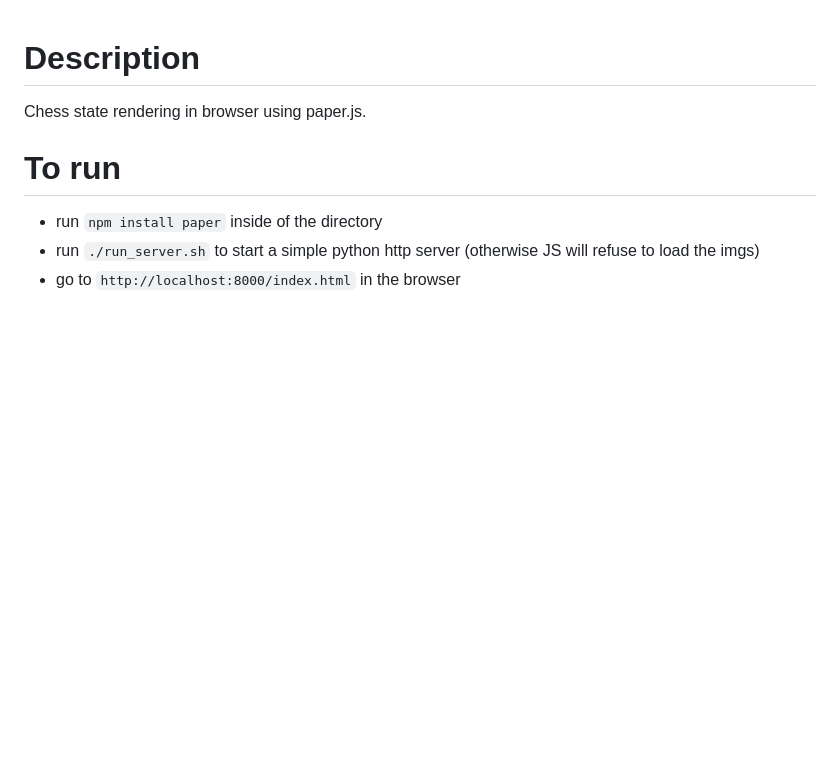
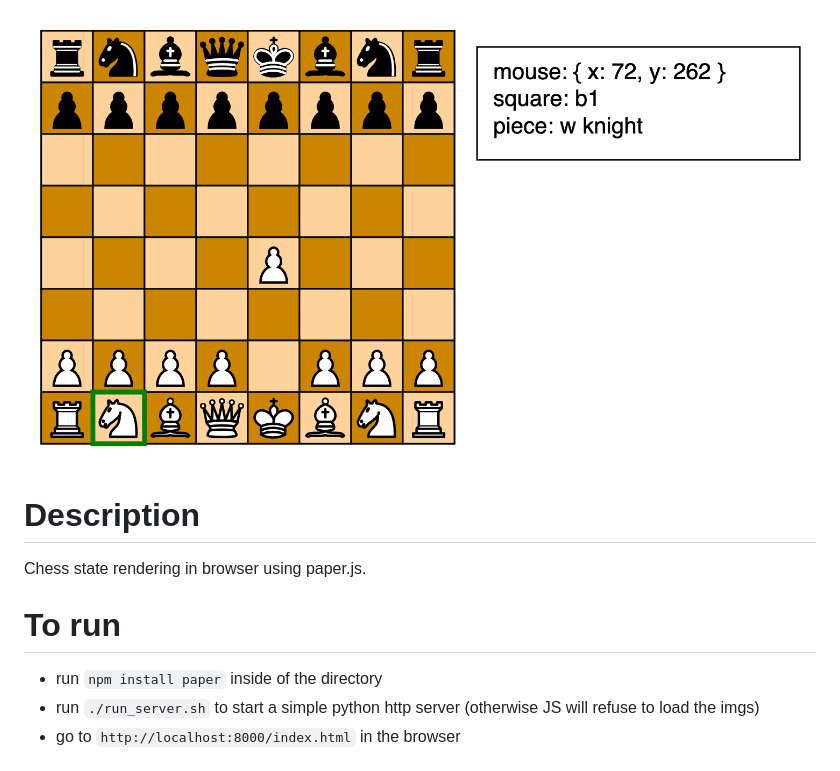
Before and after one commit to dogz1lla/chess_renderer, a Markdown page: README.md, the part around the change. Drawn GitHub-style; pictures changed too: imgs/example.png (added); blank space fills up the shorter version.

Commit message:
added image to the readme

```diff
--- a/README.md
+++ b/README.md
@@ -1,3 +1,5 @@
+![example](imgs/example.png)
+
 # Description
 Chess state rendering in browser using paper.js.
 
```
